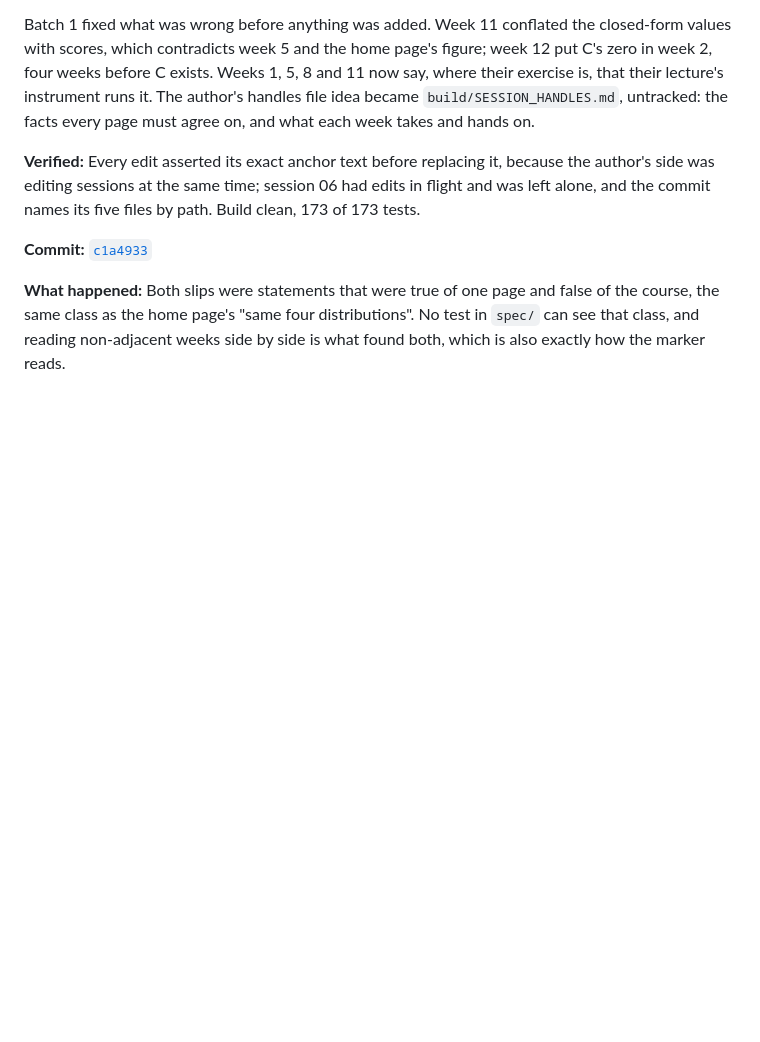
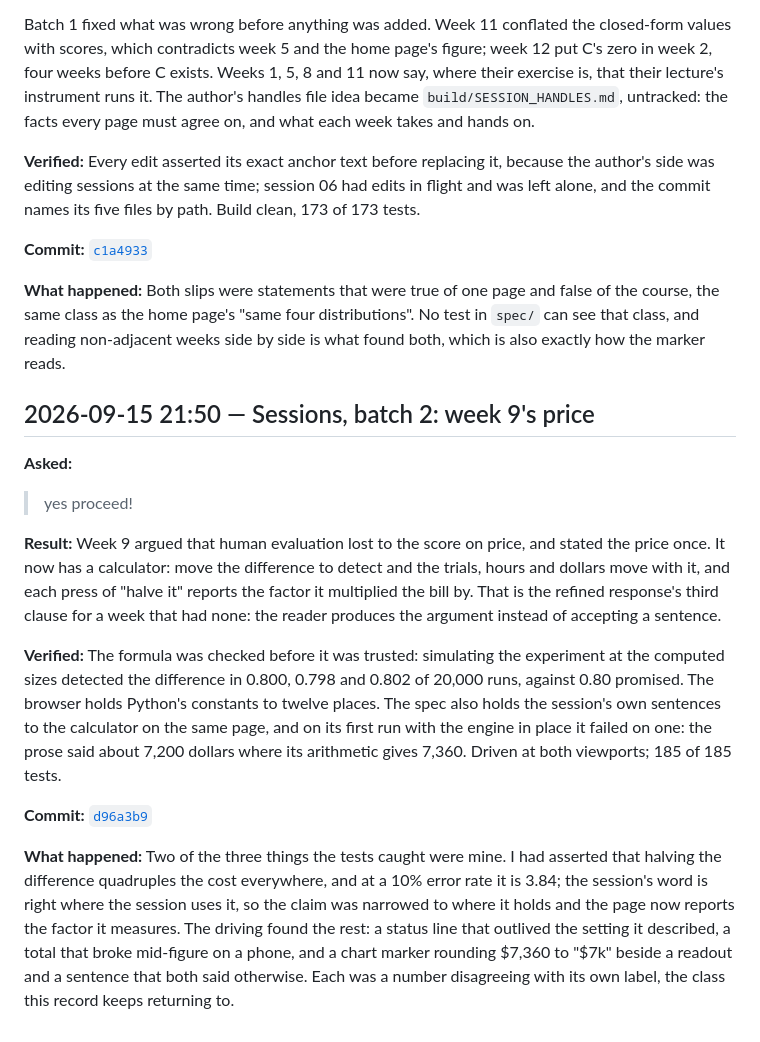
Before and after one commit to comp4020-agentic-coding-studio/comp4020-ass2-jnheinrich451-eng, a Markdown page: PROCESS_RECORD.md, the part around the change. GitHub-like rendering; blank space fills up the shorter version.

Commit message:
Record sessions batch 2
Co-Authored-By: Claude Opus 5 (1M context) <noreply@anthropic.com>

```diff
--- a/PROCESS_RECORD.md
+++ b/PROCESS_RECORD.md
@@ -1899,3 +1899,39 @@ Both slips were statements that were true of one page and false of the
 course, the same class as the home page's "same four distributions". No test
 in `spec/` can see that class, and reading non-adjacent weeks side by side is
 what found both, which is also exactly how the marker reads.
+
+## 2026-09-15 21:50 — Sessions, batch 2: week 9's price
+
+**Asked:**
+
+> yes proceed!
+
+**Result:**
+Week 9 argued that human evaluation lost to the score on price, and stated
+the price once. It now has a calculator: move the difference to detect and
+the trials, hours and dollars move with it, and each press of "halve it"
+reports the factor it multiplied the bill by. That is the refined response's
+third clause for a week that had none: the reader produces the argument
+instead of accepting a sentence.
+
+**Verified:**
+The formula was checked before it was trusted: simulating the experiment at
+the computed sizes detected the difference in 0.800, 0.798 and 0.802 of
+20,000 runs, against 0.80 promised. The browser holds Python's constants to
+twelve places. The spec also holds the session's own sentences to the
+calculator on the same page, and on its first run with the engine in place
+it failed on one: the prose said about 7,200 dollars where its arithmetic
+gives 7,360. Driven at both viewports; 185 of 185 tests.
+
+**Commit:** [`d96a3b9`](https://github.com/comp4020-agentic-coding-studio/comp4020-ass2-jnheinrich451-eng/commit/d96a3b9)
+
+**What happened:**
+Two of the three things the tests caught were mine. I had asserted that
+halving the difference quadruples the cost everywhere, and at a 10% error
+rate it is 3.84; the session's word is right where the session uses it, so
+the claim was narrowed to where it holds and the page now reports the
+factor it measures. The driving found the rest: a status line that outlived
+the setting it described, a total that broke mid-figure on a phone, and a
+chart marker rounding $7,360 to "$7k" beside a readout and a sentence that
+both said otherwise. Each was a number disagreeing with its own label, the
+class this record keeps returning to.
```
